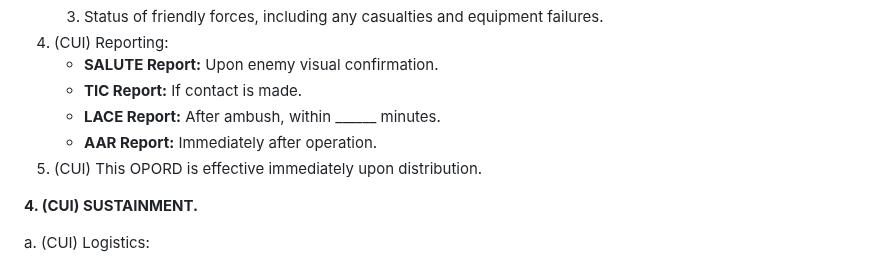
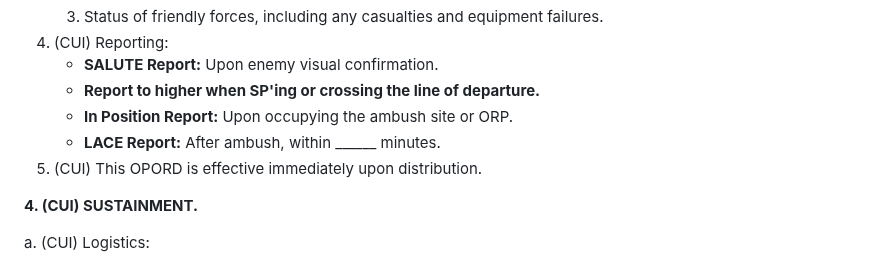
Before and after one commit to mattgwagner/tlp-opords, a Markdown page: 001-ambush.md, the part around the change. Drawn GitHub-style.

Commit message:
Update reporting

```diff
--- a/001-ambush.md
+++ b/001-ambush.md
@@ -88,9 +88,9 @@ e. (CUI) Coordinating Instructions:
    3. Status of friendly forces, including any casualties and equipment failures.
 4. (CUI) Reporting:
    - **SALUTE Report:** Upon enemy visual confirmation.
-   - **TIC Report:** If contact is made.
+   - **Report to higher when SP'ing or crossing the line of departure.**
+   - **In Position Report:** Upon occupying the ambush site or ORP.
    - **LACE Report:** After ambush, within ______ minutes.
-   - **AAR Report:** Immediately after operation.
 5. (CUI) This OPORD is effective immediately upon distribution.
 
 **4. (CUI) SUSTAINMENT.**
```
Also changed, not shown: 002-movement-to-contact.md (+2 -2 lines), 003-raid-a-bunker.md (+2 -2 lines).
